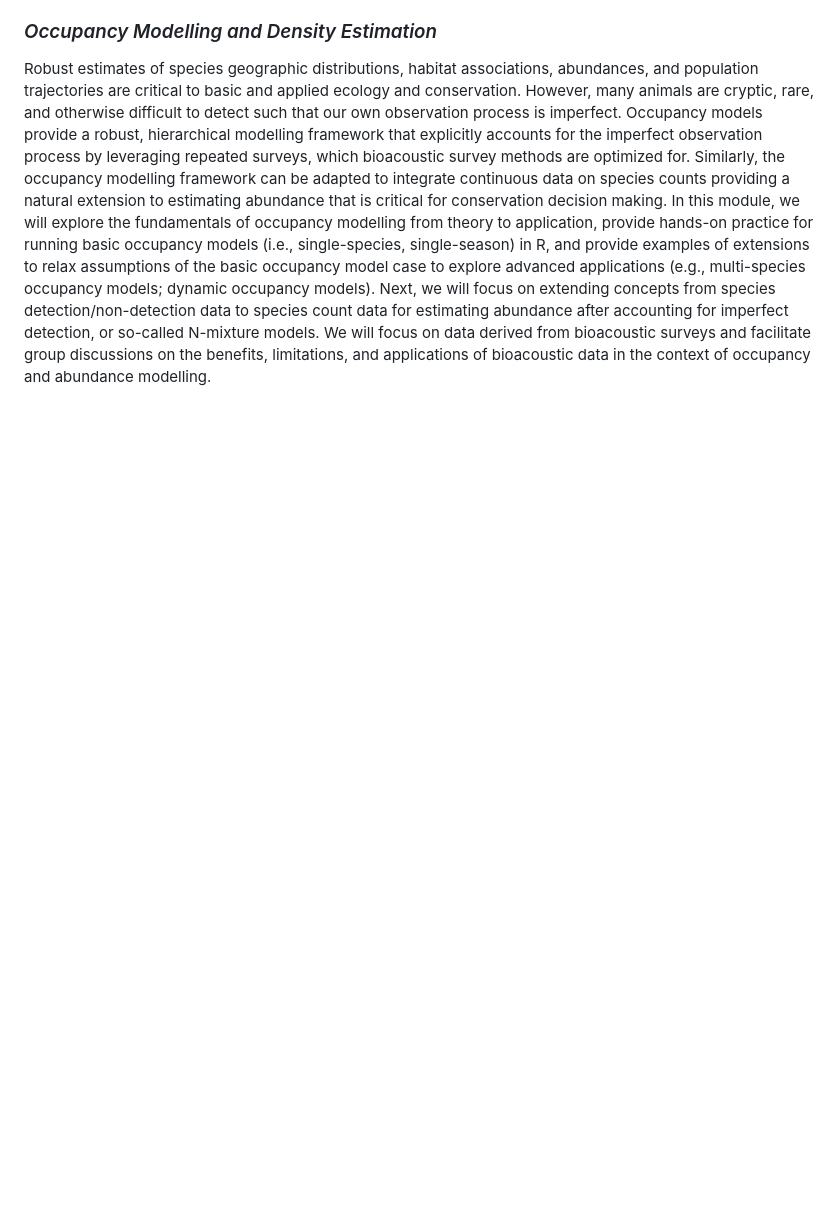
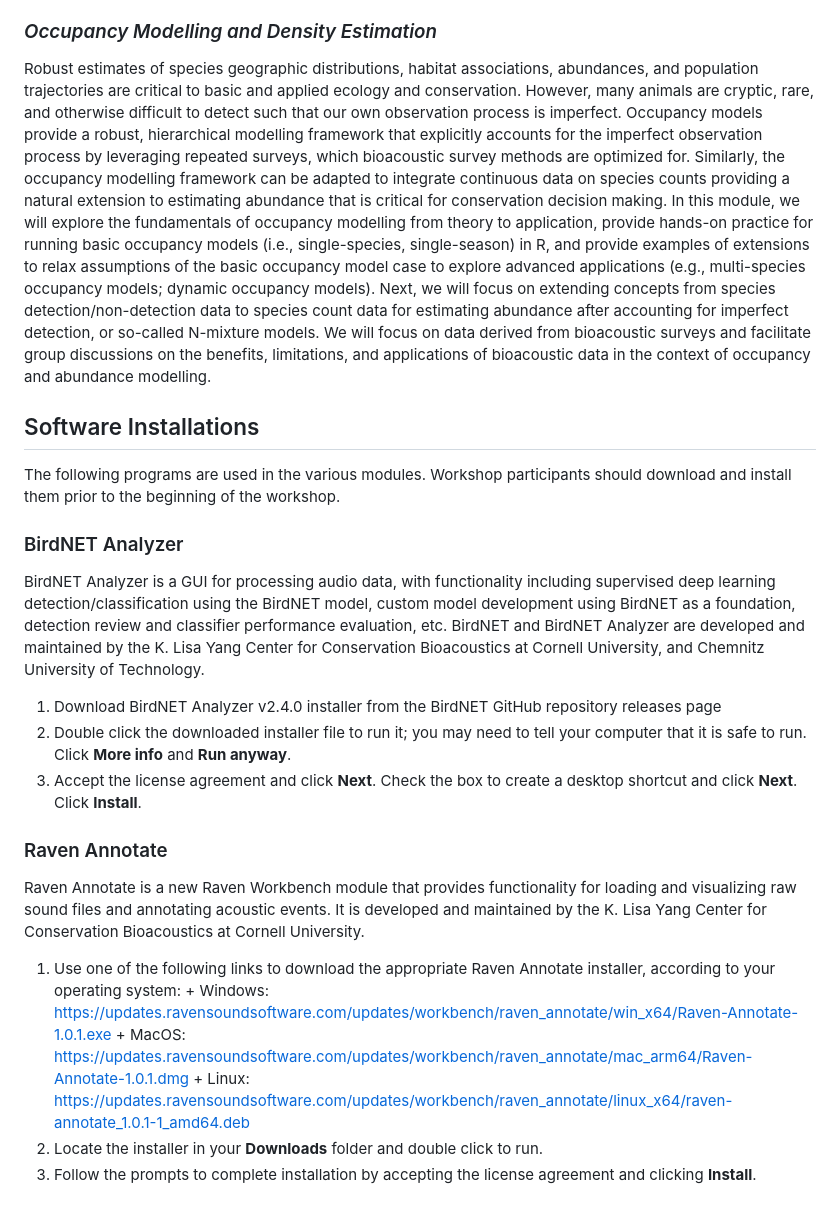
Before and after one commit to skeyser/IISER_YC_AdvancedBioacoustics, a Markdown page: README.md, the part around the change. Drawn GitHub-style; blank space fills up the shorter version.

Commit message:
Added some software installation instructions into README

```diff
--- a/README.md
+++ b/README.md
@@ -47,3 +47,22 @@ If a vocalization is heard across multiple recording units, it may be possible t
 Robust estimates of species geographic distributions, habitat associations, abundances, and population trajectories are critical to basic and applied ecology and conservation. However, many animals are cryptic, rare, and otherwise difficult to detect such that our own observation process is imperfect. Occupancy models provide a robust, hierarchical modelling framework that explicitly accounts for the imperfect observation process by leveraging repeated surveys, which bioacoustic survey methods are optimized for.
 Similarly, the occupancy modelling framework can be adapted to integrate continuous data on species counts providing a natural extension to estimating abundance that is critical for conservation decision making. In this module, we will explore the fundamentals of occupancy modelling from theory to application, provide hands-on practice for running basic occupancy models (i.e., single-species, single-season) in R,
 and provide examples of extensions to relax assumptions of the basic occupancy model case to explore advanced applications (e.g., multi-species occupancy models; dynamic occupancy models). Next, we will focus on extending concepts from species detection/non-detection data to species count data for estimating abundance after accounting for imperfect detection, or so-called N-mixture models. We will focus on data derived from bioacoustic surveys and facilitate group discussions on the benefits, limitations, and applications of bioacoustic data in the context of occupancy and abundance modelling.
+
+## Software Installations
+
+The following programs are used in the various modules. Workshop participants should download and install them prior to the beginning of the workshop.
+
+### BirdNET Analyzer
+BirdNET Analyzer is a GUI for processing audio data, with functionality including supervised deep learning detection/classification using the BirdNET model, custom model development using BirdNET as a foundation, detection review and classifier performance evaluation, etc. BirdNET and BirdNET Analyzer are developed and maintained by the K. Lisa Yang Center for Conservation Bioacoustics at Cornell University, and Chemnitz University of Technology.
+  1. Download BirdNET Analyzer v2.4.0 installer from the BirdNET GitHub repository releases page
+  2. Double click the downloaded installer file to run it; you may need to tell your computer that it is safe to run. Click **More info** and **Run anyway**.
+  3. Accept the license agreement and click **Next**. Check the box to create a desktop shortcut and click **Next**. Click **Install**.
+
+### Raven Annotate
+Raven Annotate is a new Raven Workbench module that provides functionality for loading and visualizing raw sound files and annotating acoustic events. It is developed and maintained by the K. Lisa Yang Center for Conservation Bioacoustics at Cornell University.
+  1. Use one of the following links to download the appropriate Raven Annotate installer, according to your operating system:
+    + Windows: https://updates.ravensoundsoftware.com/updates/workbench/raven_annotate/win_x64/Raven-Annotate-1.0.1.exe
+    + MacOS: https://updates.ravensoundsoftware.com/updates/workbench/raven_annotate/mac_arm64/Raven-Annotate-1.0.1.dmg
+    + Linux: https://updates.ravensoundsoftware.com/updates/workbench/raven_annotate/linux_x64/raven-annotate_1.0.1-1_amd64.deb
+  2. Locate the installer in your **Downloads** folder and double click to run.
+  3. Follow the prompts to complete installation by accepting the license agreement and clicking **Install**.
```
